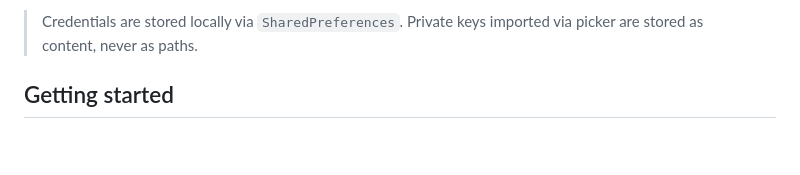
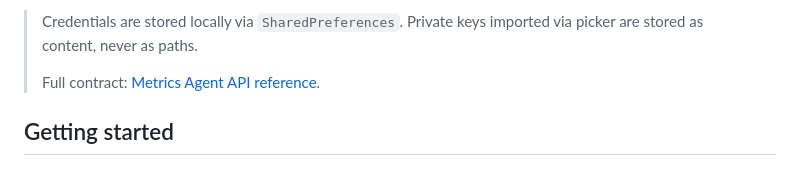
Before and after one commit to alfirus/mycontrolpanel, a Markdown page: README.md, the part around the change. Rendered like a GitHub page; blank space fills up the shorter version.

Commit message:
docs: metrics agent API reference (:9108 endpoints, payloads, errors)

```diff
--- a/README.md
+++ b/README.md
@@ -85,6 +85,8 @@ Cronjobs (each capped at 10 with a **View All** full-list screen), and Actions
 
 > Credentials are stored locally via `SharedPreferences`.
 > Private keys imported via picker are stored as content, never as paths.
+>
+> Full contract: [Metrics Agent API reference](docs/agent-api.md).
 
 ## Getting started
 
```
Also changed, not shown: docs/agent-api.md (added, +127 -0 lines).
